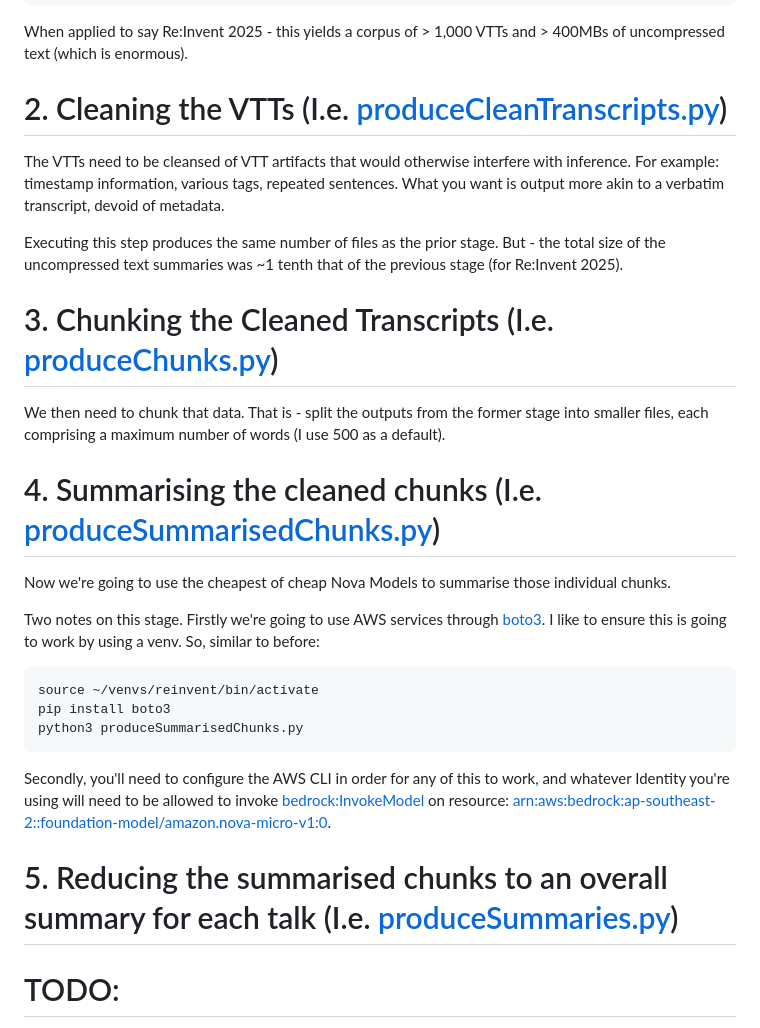
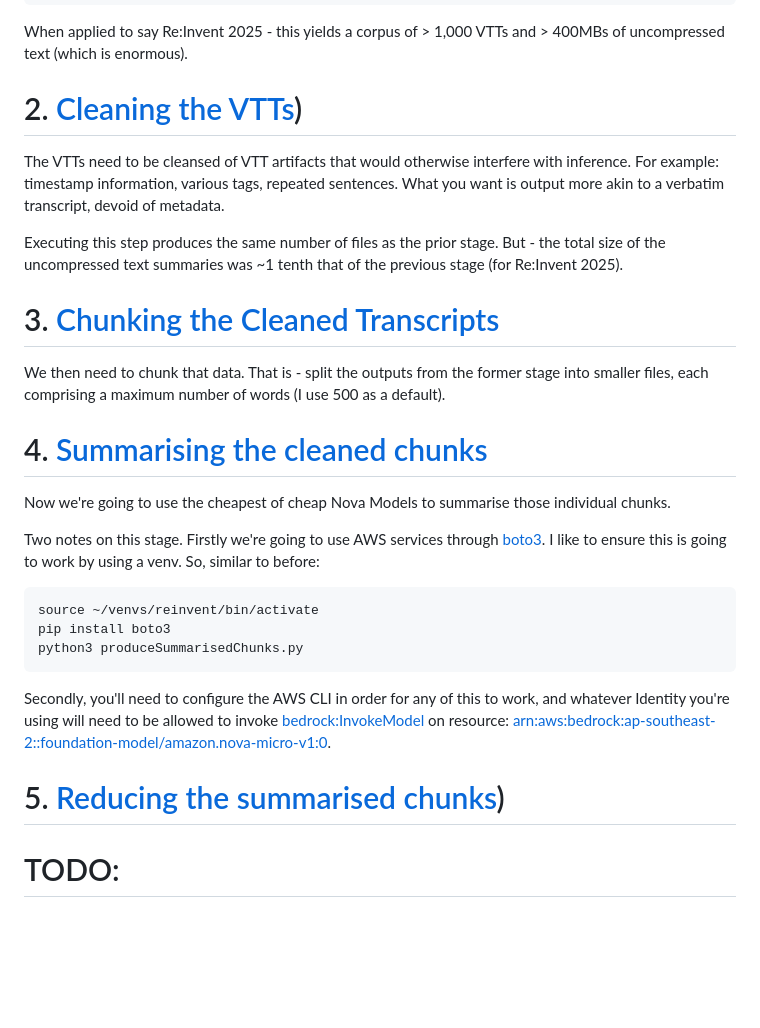
Before and after one commit to pa-wills/aws-certification-prep, a Markdown page: reinvent-pipeline/README.md, the part around the change. GitHub-like rendering; blank space fills up the shorter version.

```diff
--- a/reinvent-pipeline/README.md
+++ b/reinvent-pipeline/README.md
@@ -38,17 +38,17 @@ python3 -m yt_dlp \
 When applied to say Re:Invent 2025 - this yields a corpus of > 1,000 VTTs and > 400MBs of uncompressed text (which is enormous).
 
 
-# 2. Cleaning the VTTs (I.e. [produceCleanTranscripts.py](produceCleanTranscripts.py))
+# 2. [Cleaning the VTTs](produceCleanTranscripts.py))
 The VTTs need to be cleansed of VTT artifacts that would otherwise interfere with inference. For example: timestamp information, various tags, repeated sentences. What you want is output more akin to a verbatim transcript, devoid of metadata.
 
 Executing this step produces the same number of files as the prior stage. But - the total size of the uncompressed text summaries was ~1 tenth that of the previous stage (for Re:Invent 2025).
 
 
-# 3. Chunking the Cleaned Transcripts (I.e. [produceChunks.py](produceChunks.py))
+# 3. [Chunking the Cleaned Transcripts](produceChunks.py)
 We then need to chunk that data. That is - split the outputs from the former stage into smaller files, each comprising a maximum number of words (I use 500 as a default).
 
 
-# 4. Summarising the cleaned chunks (I.e. [produceSummarisedChunks.py](produceSummarisedChunks.py))
+# 4. [Summarising the cleaned chunks](produceSummarisedChunks.py)
 Now we're going to use the cheapest of cheap Nova Models to summarise those individual chunks.
 
 Two notes on this stage. Firstly we're going to use AWS services through [boto3](https://boto3.amazonaws.com/v1/documentation/api/latest/index.html). I like to ensure this is going to work by using a venv. So, similar to before:
@@ -62,7 +62,7 @@ python3 produceSummarisedChunks.py
 Secondly, you'll need to configure the AWS CLI in order for any of this to work, and whatever Identity you're using will need to be allowed to invoke [bedrock:InvokeModel](https://docs.aws.amazon.com/bedrock/latest/APIReference/API_runtime_InvokeModel.html) on resource: [arn:aws:bedrock:ap-southeast-2::foundation-model/amazon.nova-micro-v1:0](https://docs.aws.amazon.com/bedrock/latest/userguide/models-supported.html).
 
 
-# 5. Reducing the summarised chunks to an overall summary for each talk (I.e. [produceSummaries.py](produceSummaries.py))
+# 5. [Reducing the summarised chunks](produceSummaries.py))
 
 
 
```
